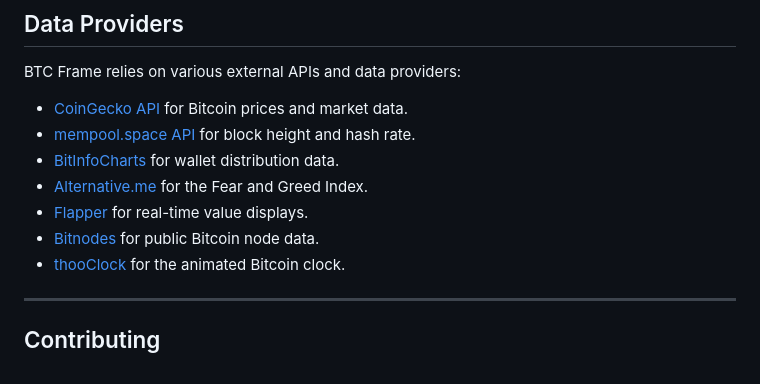
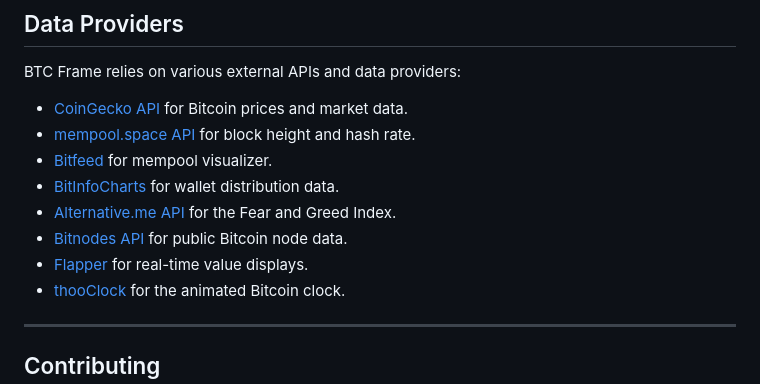
Before and after one commit to btcframe/btcframe, a Markdown page: README.md, the part around the change. GitHub-like rendering.

```diff
--- a/README.md
+++ b/README.md
@@ -160,10 +160,11 @@ BTC Frame relies on various external APIs and data providers:
 
 - [CoinGecko API](https://www.coingecko.com/en/api) for Bitcoin prices and market data.
 - [mempool.space API](https://mempool.space/) for block height and hash rate.
+- [Bitfeed](https://bits.monospace.live/) for mempool visualizer.
 - [BitInfoCharts](https://bitinfocharts.com/) for wallet distribution data.
-- [Alternative.me](https://alternative.me/) for the Fear and Greed Index.
+- [Alternative.me API](https://alternative.me/) for the Fear and Greed Index.
+- [Bitnodes API](https://bitnodes.io/) for public Bitcoin node data.
 - [Flapper](https://github.com/flapper) for real-time value displays.
-- [Bitnodes](https://bitnodes.io/) for public Bitcoin node data.
 - [thooClock](https://github.com/thooClock) for the animated Bitcoin clock.
 
 ---
```
